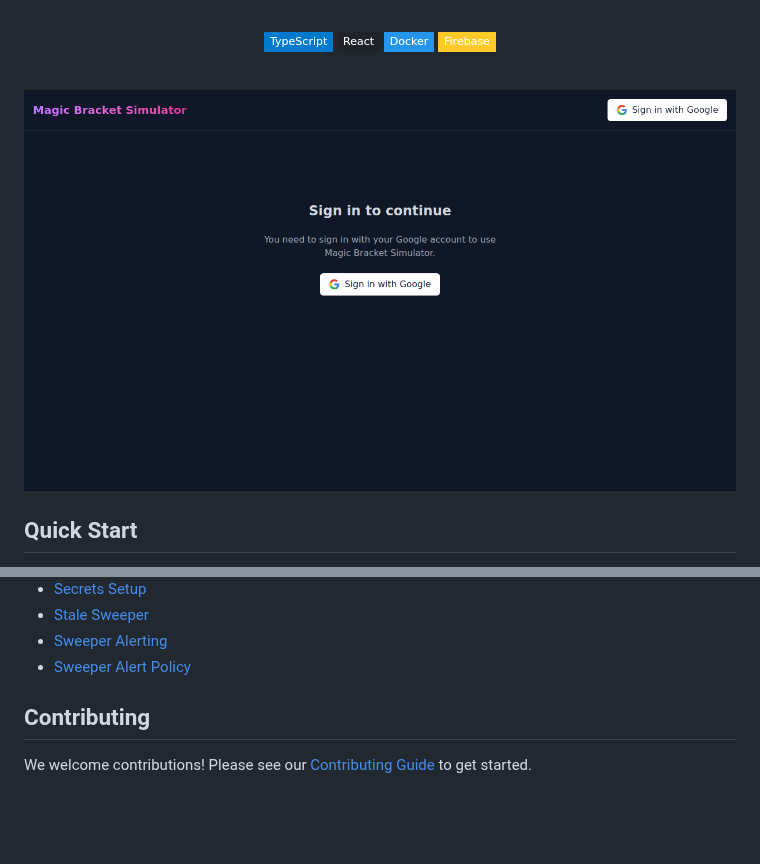
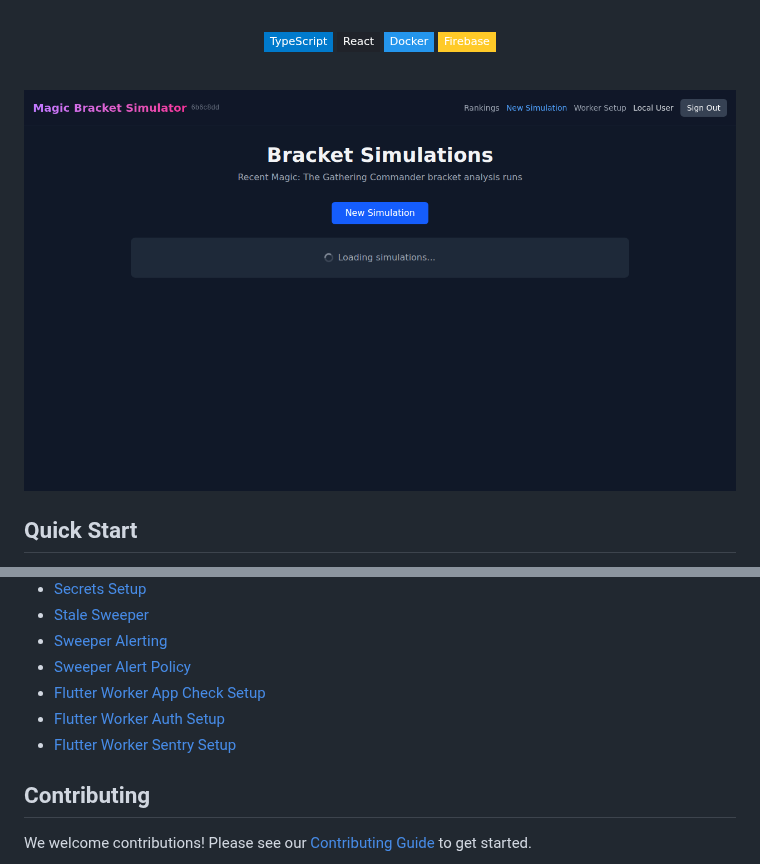
Before and after one commit to TytaniumDev/MagicBracketSimulator, a Markdown page: README.md, 2 parts joined by grey strips. Rendered like a GitHub page; pictures changed too: docs/images/hero-screenshot.png; badges without logos; blank space fills up the shorter version.

Commit message:
docs: update hero screenshot and link flutter worker docs
Updated the hero screenshot to reflect the current UI instead of the outdated login screen. Also added links to the new flutter worker documentation files in the README's Documentation Map to ensure they are discoverable.

```diff
--- a/README.md
+++ b/README.md
@@ -59,6 +59,9 @@ cd worker_flutter && flutter run -d macos    # or: -d windows
 *   [Stale Sweeper](docs/STALE_SWEEPER.md)
 *   [Sweeper Alerting](docs/SWEEPER_ALERTING.md)
 *   [Sweeper Alert Policy](docs/sweeper-alert-policy.yaml)
+*   [Flutter Worker App Check Setup](worker_flutter/docs/APP_CHECK_SETUP.md)
+*   [Flutter Worker Auth Setup](worker_flutter/docs/AUTH_SETUP.md)
+*   [Flutter Worker Sentry Setup](worker_flutter/docs/sentry-setup.md)
 
 ## Contributing
 
```
